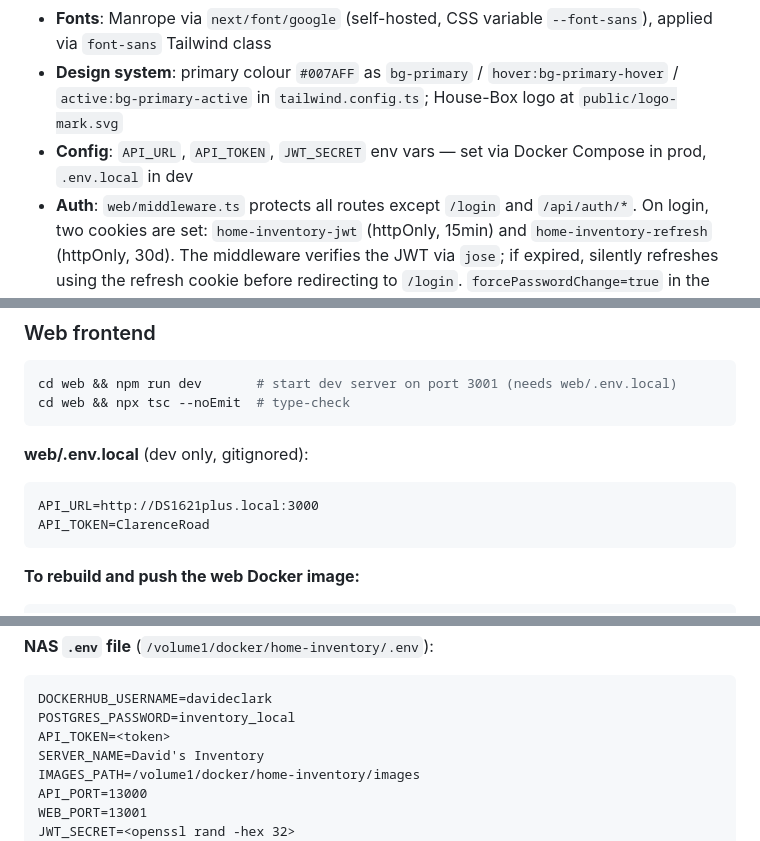
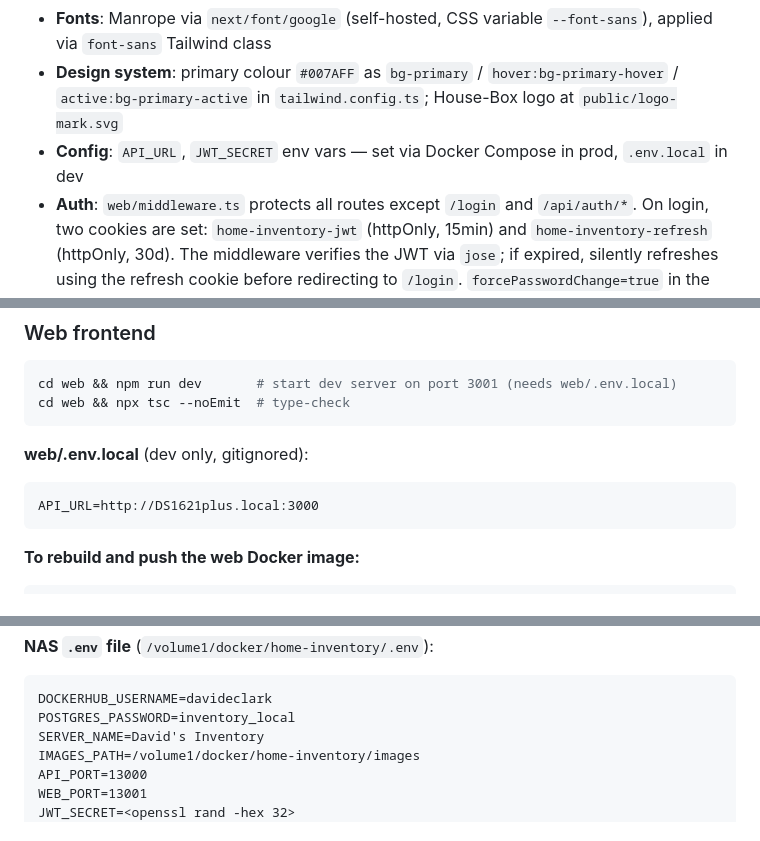
Before and after one commit to davideclark/home-inventory, a Markdown page: CLAUDE.md, 3 parts joined by grey strips. Rendered like a GitHub page.

````diff
--- a/CLAUDE.md
+++ b/CLAUDE.md
@@ -41,7 +41,7 @@ Requirements and data model are documented in Notion (for reference only):
 - **Pages**: Catalogues, Items per catalogue, Browse (hierarchy), Search, Settings
 - **Fonts**: Manrope via `next/font/google` (self-hosted, CSS variable `--font-sans`), applied via `font-sans` Tailwind class
 - **Design system**: primary colour `#007AFF` as `bg-primary` / `hover:bg-primary-hover` / `active:bg-primary-active` in `tailwind.config.ts`; House-Box logo at `public/logo-mark.svg`
-- **Config**: `API_URL`, `API_TOKEN`, `JWT_SECRET` env vars — set via Docker Compose in prod, `.env.local` in dev
+- **Config**: `API_URL`, `JWT_SECRET` env vars — set via Docker Compose in prod, `.env.local` in dev
 - **Auth**: `web/middleware.ts` protects all routes except `/login` and `/api/auth/*`. On login, two cookies are set: `home-inventory-jwt` (httpOnly, 15min) and `home-inventory-refresh` (httpOnly, 30d). The middleware verifies the JWT via `jose`; if expired, silently refreshes using the refresh cookie before redirecting to `/login`. `forcePasswordChange=true` in the JWT payload redirects page requests to `/change-password`. If `JWT_SECRET` is not set, middleware allows all (dev mode). Routes: `web/app/api/auth/login/route.ts` (proxies to backend, sets cookies), `web/app/api/auth/logout/route.ts` (revokes refresh token, clears cookies), `web/app/change-password/page.tsx` (change-password form). Proxy at `web/app/api/proxy/[...path]/route.ts` reads `home-inventory-jwt` cookie and forwards as `Authorization: Bearer <jwt>`; falls back to `X-API-Token` if no JWT (dev).
 - **Production**: port 3001 — `http://192.168.1.201:3001` (local) or `http://100.110.8.60:3001` (Tailscale)
 - **Docker image**: `davideclark/home-inventory-web:latest` — multi-platform (amd64, arm64)
@@ -75,7 +75,6 @@ cd web && npx tsc --noEmit  # type-check
 **web/.env.local** (dev only, gitignored):
 ```
 API_URL=http://DS1621plus.local:3000
-API_TOKEN=ClarenceRoad
 ```
 
 **To rebuild and push the web Docker image:**
@@ -94,7 +93,6 @@ docker buildx build --platform linux/amd64 -t davideclark/home-inventory-web:lat
 ```
 DOCKERHUB_USERNAME=davideclark
 POSTGRES_PASSWORD=inventory_local
-API_TOKEN=<token>
 SERVER_NAME=David's Inventory
 IMAGES_PATH=/volume1/docker/home-inventory/images
 API_PORT=13000
````
Also changed, not shown: other parts of CLAUDE.md (+5 -4 lines).
